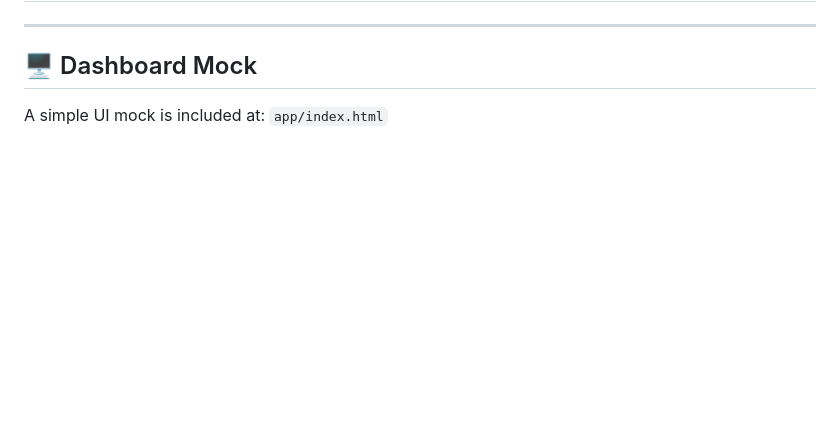
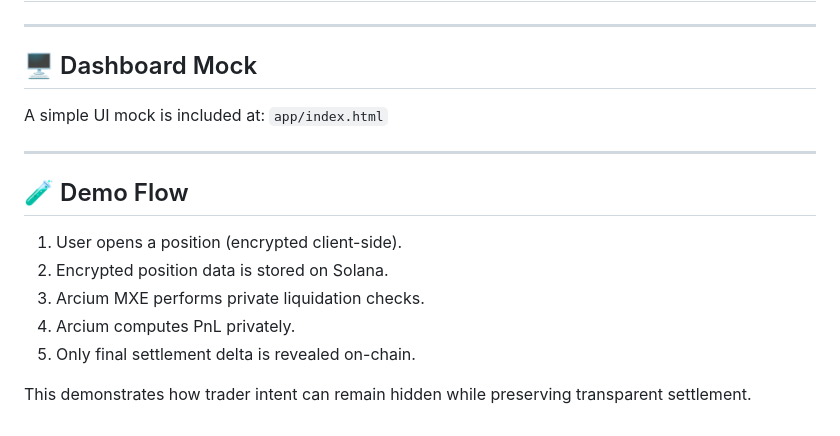
Before and after one commit to gnoesy/shadowbook-solana, a Markdown page: README.md, the part around the change. Rendered like a GitHub page; blank space fills up the shorter version.

Commit message:
Add demo flow section

```diff
--- a/README.md
+++ b/README.md
@@ -133,3 +133,15 @@ It aims to remove unnecessary exposure from execution.
 ## 🖥 Dashboard Mock
 
 A simple UI mock is included at: `app/index.html`
+
+---
+
+## 🧪 Demo Flow
+
+1. User opens a position (encrypted client-side).
+2. Encrypted position data is stored on Solana.
+3. Arcium MXE performs private liquidation checks.
+4. Arcium computes PnL privately.
+5. Only final settlement delta is revealed on-chain.
+
+This demonstrates how trader intent can remain hidden while preserving transparent settlement.
```
